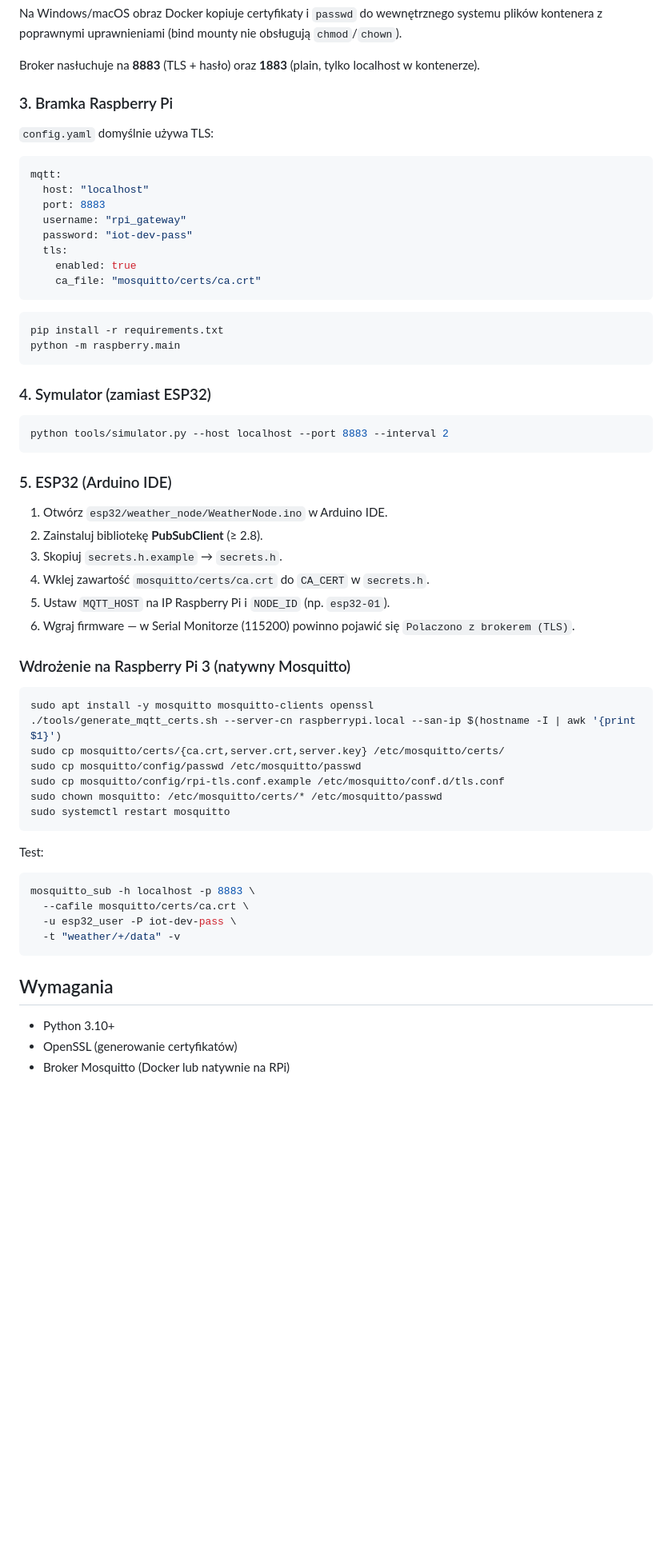
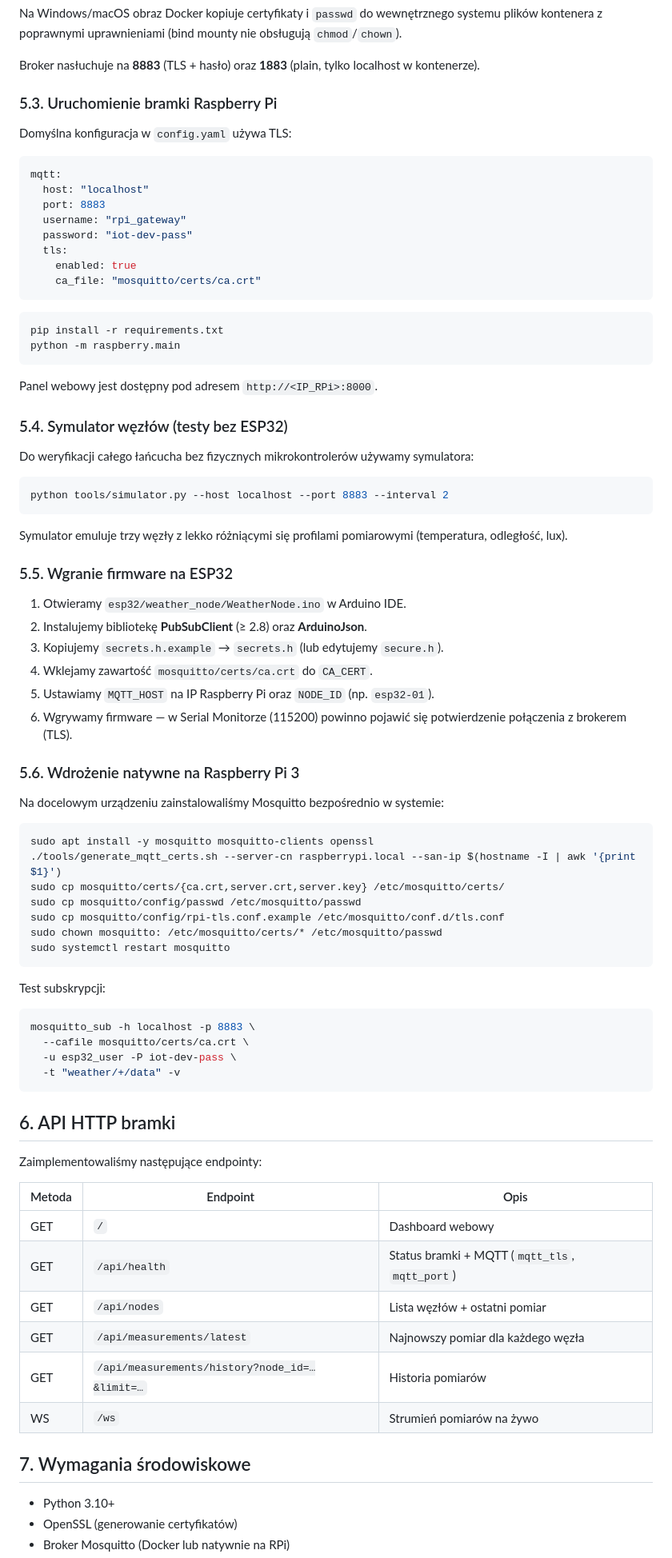
Before and after one commit to Kotowskey/stacja-pogodowa, a Markdown page: README.md, the part around one of its changes. Shown at 80% size. Rendered like a GitHub page; blank space fills up the shorter version.

````diff
--- a/README.md
+++ b/README.md
@@ -94,9 +163,9 @@ Na Windows/macOS obraz Docker kopiuje certyfikaty i `passwd` do wewnętrznego sy
 
 Broker nasłuchuje na **8883** (TLS + hasło) oraz **1883** (plain, tylko localhost w kontenerze).
 
-### 3. Bramka Raspberry Pi
+### 5.3. Uruchomienie bramki Raspberry Pi
 
-`config.yaml` domyślnie używa TLS:
+Domyślna konfiguracja w `config.yaml` używa TLS:
 
 ```yaml
 mqtt:
@@ -114,22 +183,30 @@ pip install -r requirements.txt
 python -m raspberry.main
 ```
 
-### 4. Symulator (zamiast ESP32)
+Panel webowy jest dostępny pod adresem `http://<IP_RPi>:8000`.
+
+### 5.4. Symulator węzłów (testy bez ESP32)
+
+Do weryfikacji całego łańcucha bez fizycznych mikrokontrolerów używamy symulatora:
 
 ```bash
 python tools/simulator.py --host localhost --port 8883 --interval 2
 ```
 
-### 5. ESP32 (Arduino IDE)
+Symulator emuluje trzy węzły z lekko różniącymi się profilami pomiarowymi (temperatura, odległość, lux).
 
-1. Otwórz `esp32/weather_node/WeatherNode.ino` w Arduino IDE.
-2. Zainstaluj bibliotekę **PubSubClient** (≥ 2.8).
-3. Skopiuj `secrets.h.example` → `secrets.h`.
-4. Wklej zawartość `mosquitto/certs/ca.crt` do `CA_CERT` w `secrets.h`.
-5. Ustaw `MQTT_HOST` na IP Raspberry Pi i `NODE_ID` (np. `esp32-01`).
-6. Wgraj firmware — w Serial Monitorze (115200) powinno pojawić się `Polaczono z brokerem (TLS)`.
+### 5.5. Wgranie firmware na ESP32
 
-### Wdrożenie na Raspberry Pi 3 (natywny Mosquitto)
+1. Otwieramy `esp32/weather_node/WeatherNode.ino` w Arduino IDE.
+2. Instalujemy bibliotekę **PubSubClient** (≥ 2.8) oraz **ArduinoJson**.
+3. Kopiujemy `secrets.h.example` → `secrets.h` (lub edytujemy `secure.h`).
+4. Wklejamy zawartość `mosquitto/certs/ca.crt` do `CA_CERT`.
+5. Ustawiamy `MQTT_HOST` na IP Raspberry Pi oraz `NODE_ID` (np. `esp32-01`).
+6. Wgrywamy firmware — w Serial Monitorze (115200) powinno pojawić się potwierdzenie połączenia z brokerem (TLS).
+
+### 5.6. Wdrożenie natywne na Raspberry Pi 3
+
+Na docelowym urządzeniu zainstalowaliśmy Mosquitto bezpośrednio w systemie:
 
 ```bash
 sudo apt install -y mosquitto mosquitto-clients openssl
@@ -141,7 +218,7 @@ sudo chown mosquitto: /etc/mosquitto/certs/* /etc/mosquitto/passwd
 sudo systemctl restart mosquitto
 ```
 
-Test:
+Test subskrypcji:
 
 ```bash
 mosquitto_sub -h localhost -p 8883 \
@@ -150,7 +227,20 @@ mosquitto_sub -h localhost -p 8883 \
   -t "weather/+/data" -v
 ```
 
-## Wymagania
+## 6. API HTTP bramki
+
+Zaimplementowaliśmy następujące endpointy:
+
+| Metoda | Endpoint | Opis |
+|--------|----------|------|
+| GET | `/` | Dashboard webowy |
+| GET | `/api/health` | Status bramki + MQTT (`mqtt_tls`, `mqtt_port`) |
+| GET | `/api/nodes` | Lista węzłów + ostatni pomiar |
+| GET | `/api/measurements/latest` | Najnowszy pomiar dla każdego węzła |
+| GET | `/api/measurements/history?node_id=…&limit=…` | Historia pomiarów |
+| WS | `/ws` | Strumień pomiarów na żywo |
+
+## 7. Wymagania środowiskowe
 
 - Python 3.10+
 - OpenSSL (generowanie certyfikatów)
````
Also changed, not shown: other parts of README.md (+116 -38 lines), docs/assets/logo-pb.png (added).
